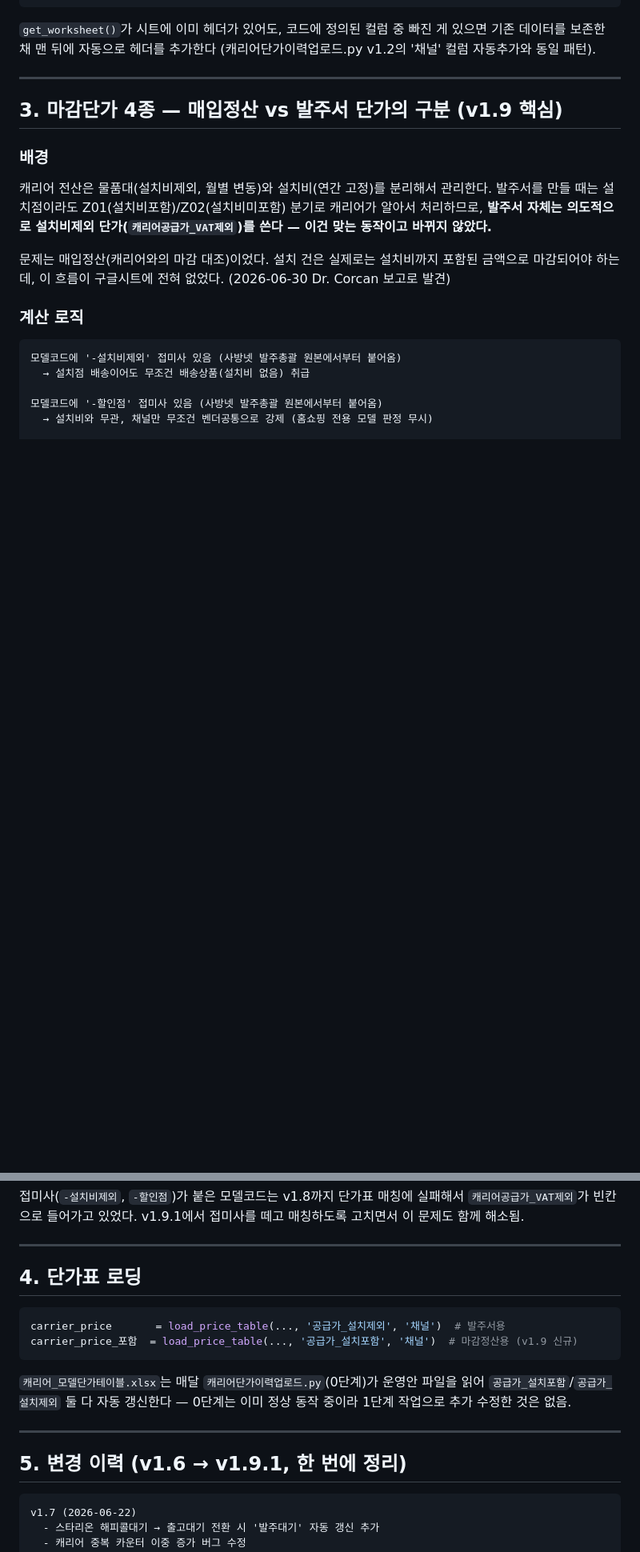
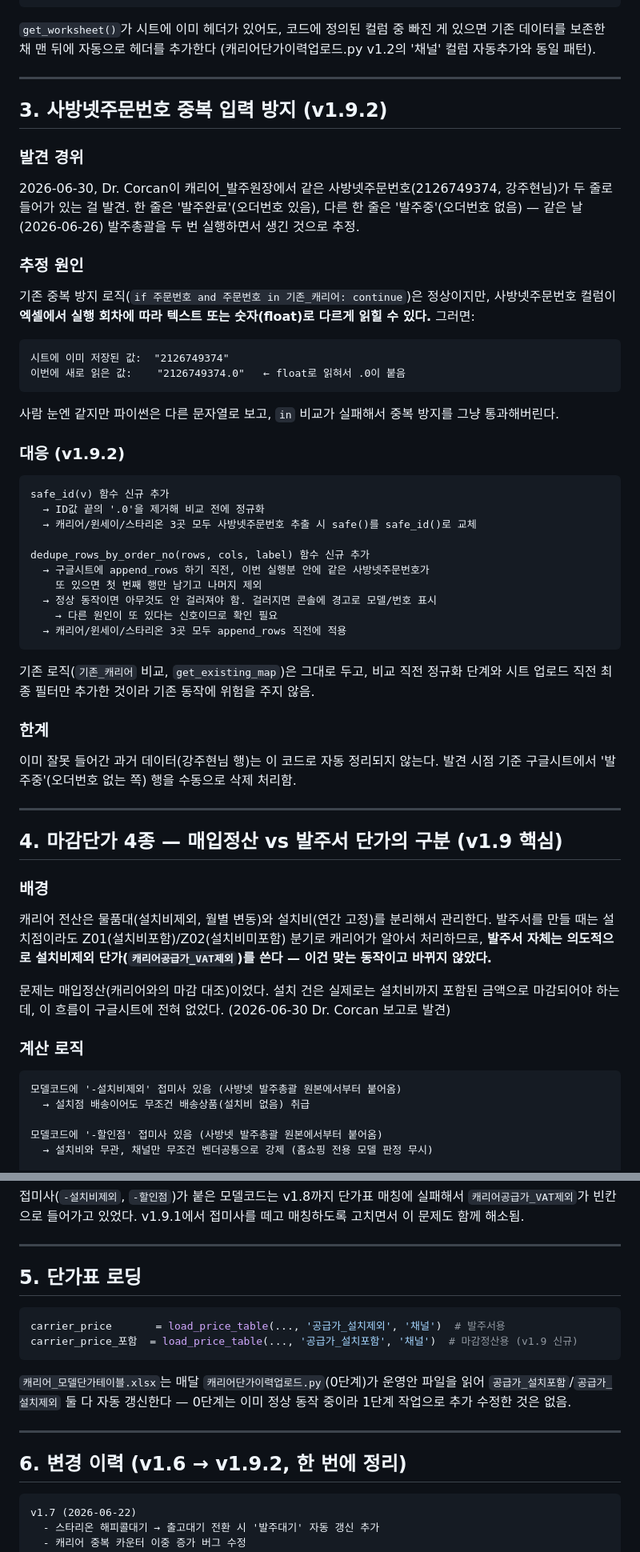
Before and after one commit to DrCorcan/poonglim, a Markdown page: docs/매입처발주/01_매입처발주.md, 2 parts joined by grey strips. Shown at 80% size. Rendered like a GitHub page; blank space fills up the shorter version.

Commit message:
01_매입처발주.md: v1.9.2 — 사방넷주문번호 중복 입력 방지 안전장치 반영

````diff
--- a/docs/매입처발주/01_매입처발주.md
+++ b/docs/매입처발주/01_매입처발주.md
@@ -68,7 +68,47 @@ CS여부, CS내용,
 
 ---
 
-## 3. 마감단가 4종 — 매입정산 vs 발주서 단가의 구분 (v1.9 핵심)
+## 3. 사방넷주문번호 중복 입력 방지 (v1.9.2)
+
+### 발견 경위
+
+2026-06-30, Dr. Corcan이 캐리어_발주원장에서 같은 사방넷주문번호(2126749374, 강주현님)가 두 줄로 들어가 있는 걸 발견. 한 줄은 '발주완료'(오더번호 있음), 다른 한 줄은 '발주중'(오더번호 없음) — 같은 날(2026-06-26) 발주총괄을 두 번 실행하면서 생긴 것으로 추정.
+
+### 추정 원인
+
+기존 중복 방지 로직(`if 주문번호 and 주문번호 in 기존_캐리어: continue`)은 정상이지만, 사방넷주문번호 컬럼이 **엑셀에서 실행 회차에 따라 텍스트 또는 숫자(float)로 다르게 읽힐 수 있다.** 그러면:
+
+```text
+시트에 이미 저장된 값:  "2126749374"
+이번에 새로 읽은 값:    "2126749374.0"   ← float로 읽혀서 .0이 붙음
+```
+
+사람 눈엔 같지만 파이썬은 다른 문자열로 보고, `in` 비교가 실패해서 중복 방지를 그냥 통과해버린다.
+
+### 대응 (v1.9.2)
+
+```text
+safe_id(v) 함수 신규 추가
+  → ID값 끝의 '.0'을 제거해 비교 전에 정규화
+  → 캐리어/윈세이/스타리온 3곳 모두 사방넷주문번호 추출 시 safe()를 safe_id()로 교체
+
+dedupe_rows_by_order_no(rows, cols, label) 함수 신규 추가
+  → 구글시트에 append_rows 하기 직전, 이번 실행분 안에 같은 사방넷주문번호가
+    또 있으면 첫 번째 행만 남기고 나머지 제외
+  → 정상 동작이면 아무것도 안 걸러져야 함. 걸러지면 콘솔에 경고로 모델/번호 표시
+    → 다른 원인이 또 있다는 신호이므로 확인 필요
+  → 캐리어/윈세이/스타리온 3곳 모두 append_rows 직전에 적용
+```
+
+기존 로직(`기존_캐리어` 비교, `get_existing_map`)은 그대로 두고, 비교 직전 정규화 단계와 시트 업로드 직전 최종 필터만 추가한 것이라 기존 동작에 위험을 주지 않음.
+
+### 한계
+
+이미 잘못 들어간 과거 데이터(강주현님 행)는 이 코드로 자동 정리되지 않는다. 발견 시점 기준 구글시트에서 '발주중'(오더번호 없는 쪽) 행을 수동으로 삭제 처리함.
+
+---
+
+## 4. 마감단가 4종 — 매입정산 vs 발주서 단가의 구분 (v1.9 핵심)
 
 ### 배경
 
@@ -103,7 +143,7 @@ CS여부, CS내용,
 
 ---
 
-## 4. 단가표 로딩
+## 5. 단가표 로딩
 
 ```python
 carrier_price       = load_price_table(..., '공급가_설치제외', '채널')  # 발주서용
@@ -114,7 +154,7 @@ carrier_price_포함  = load_price_table(..., '공급가_설치포함', '채널'
 
 ---
 
-## 5. 변경 이력 (v1.6 → v1.9.1, 한 번에 정리)
+## 6. 변경 이력 (v1.6 → v1.9.2, 한 번에 정리)
 
 ```text
 v1.7 (2026-06-22)
````
Also changed, not shown: other parts of docs/매입처발주/01_매입처발주.md (+22 -4 lines).
